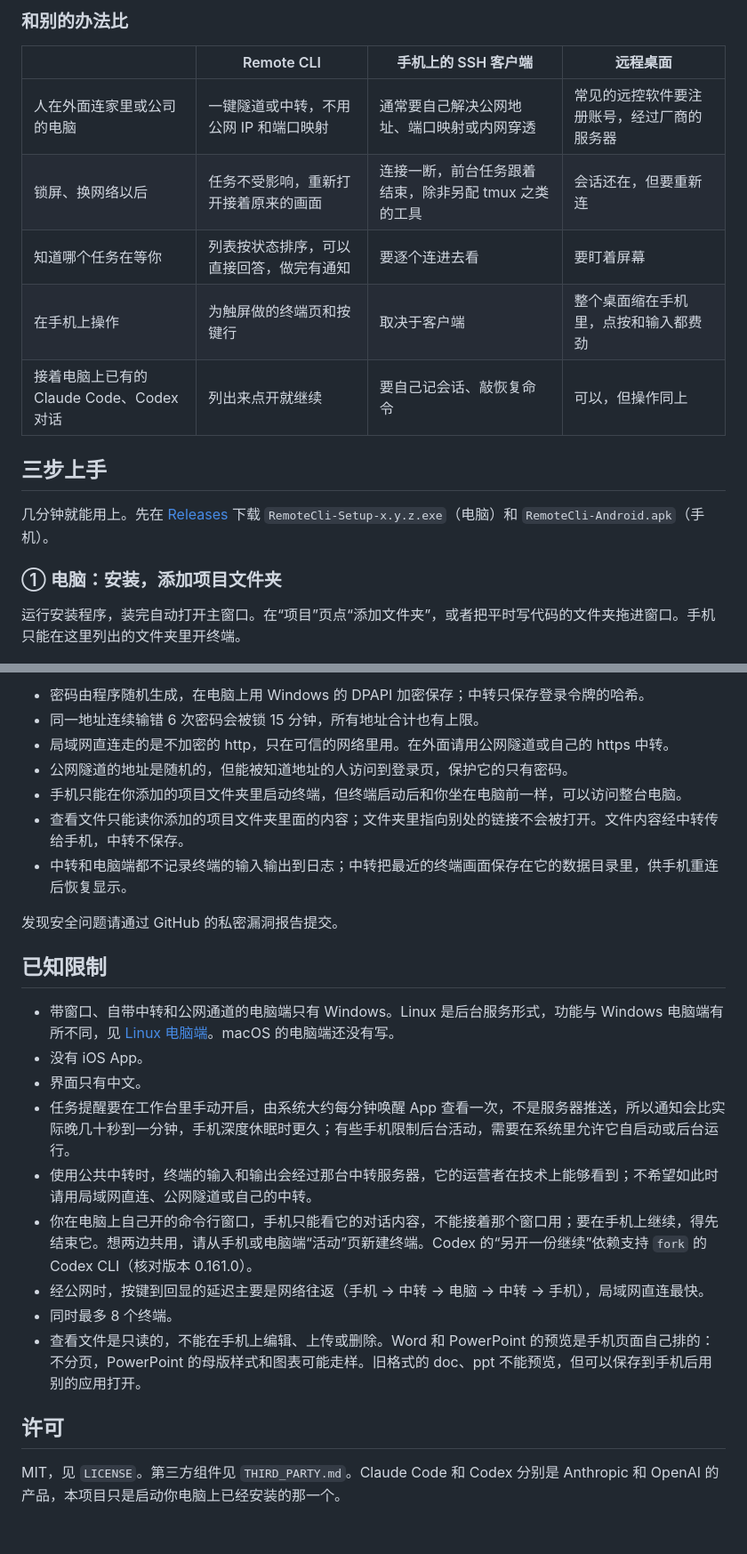
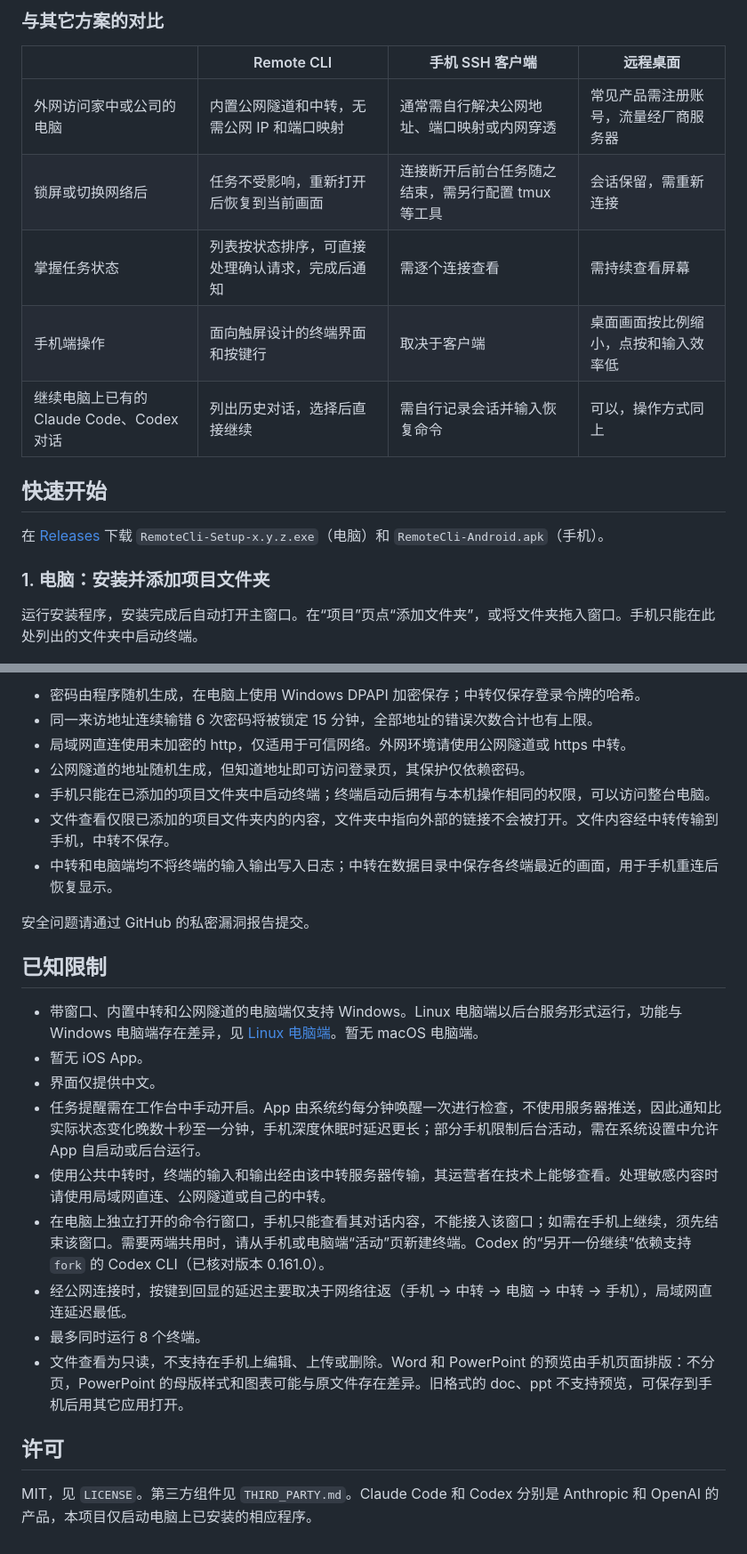
Before and after one commit to KangWang42/remote-cli, a Markdown page: README.md, 2 parts joined by grey strips. Shown at 89% size. Drawn GitHub-style.

```diff
--- a/README.md
+++ b/README.md
@@ -92,21 +92,21 @@ Remote CLI 把电脑上的终端原样带到手机上：
 
-### 和别的办法比
+### 与其它方案的对比
 
-| | Remote CLI | 手机上的 SSH 客户端 | 远程桌面 |
+| | Remote CLI | 手机 SSH 客户端 | 远程桌面 |
 | --- | --- | --- | --- |
-| 人在外面连家里或公司的电脑 | 一键隧道或中转，不用公网 IP 和端口映射 | 通常要自己解决公网地址、端口映射或内网穿透 | 常见的远控软件要注册账号，经过厂商的服务器 |
-| 锁屏、换网络以后 | 任务不受影响，重新打开接着原来的画面 | 连接一断，前台任务跟着结束，除非另配 tmux 之类的工具 | 会话还在，但要重新连 |
-| 知道哪个任务在等你 | 列表按状态排序，可以直接回答，做完有通知 | 要逐个连进去看 | 要盯着屏幕 |
-| 在手机上操作 | 为触屏做的终端页和按键行 | 取决于客户端 | 整个桌面缩在手机里，点按和输入都费劲 |
-| 接着电脑上已有的 Claude Code、Codex 对话 | 列出来点开就继续 | 要自己记会话、敲恢复命令 | 可以，但操作同上 |
+| 外网访问家中或公司的电脑 | 内置公网隧道和中转，无需公网 IP 和端口映射 | 通常需自行解决公网地址、端口映射或内网穿透 | 常见产品需注册账号，流量经厂商服务器 |
+| 锁屏或切换网络后 | 任务不受影响，重新打开后恢复到当前画面 | 连接断开后前台任务随之结束，需另行配置 tmux 等工具 | 会话保留，需重新连接 |
+| 掌握任务状态 | 列表按状态排序，可直接处理确认请求，完成后通知 | 需逐个连接查看 | 需持续查看屏幕 |
+| 手机端操作 | 面向触屏设计的终端界面和按键行 | 取决于客户端 | 桌面画面按比例缩小，点按和输入效率低 |
+| 继续电脑上已有的 Claude Code、Codex 对话 | 列出历史对话，选择后直接继续 | 需自行记录会话并输入恢复命令 | 可以，操作方式同上 |
 
-## 三步上手
+## 快速开始
 
-几分钟就能用上。先在 [Releases](../../releases/latest) 下载 `RemoteCli-Setup-x.y.z.exe`（电脑）和 `RemoteCli-Android.apk`（手机）。
+在 [Releases](../../releases/latest) 下载 `RemoteCli-Setup-x.y.z.exe`（电脑）和 `RemoteCli-Android.apk`（手机）。
 
-### ① 电脑：安装，添加项目文件夹
+### 1. 电脑：安装并添加项目文件夹
 
-运行安装程序，装完自动打开主窗口。在“项目”页点“添加文件夹”，或者把平时写代码的文件夹拖进窗口。手机只能在这里列出的文件夹里开终端。
+运行安装程序，安装完成后自动打开主窗口。在“项目”页点“添加文件夹”，或将文件夹拖入窗口。手机只能在此处列出的文件夹中启动终端。
 
 <p align="center"><img src="docs/images/windows-projects.png" alt="电脑端：项目文件夹" width="62%"></p>
 
@@ -200,26 +200,26 @@ Linux 电脑不用下载安装包，见上面的 [Linux 电脑](#linux-电脑)
 
-- 密码由程序随机生成，在电脑上用 Windows 的 DPAPI 加密保存；中转只保存登录令牌的哈希。
-- 同一地址连续输错 6 次密码会被锁 15 分钟，所有地址合计也有上限。
-- 局域网直连走的是不加密的 http，只在可信的网络里用。在外面请用公网隧道或自己的 https 中转。
-- 公网隧道的地址是随机的，但能被知道地址的人访问到登录页，保护它的只有密码。
-- 手机只能在你添加的项目文件夹里启动终端，但终端启动后和你坐在电脑前一样，可以访问整台电脑。
-- 查看文件只能读你添加的项目文件夹里面的内容；文件夹里指向别处的链接不会被打开。文件内容经中转传给手机，中转不保存。
-- 中转和电脑端都不记录终端的输入输出到日志；中转把最近的终端画面保存在它的数据目录里，供手机重连后恢复显示。
+- 密码由程序随机生成，在电脑上使用 Windows DPAPI 加密保存；中转仅保存登录令牌的哈希。
+- 同一来访地址连续输错 6 次密码将被锁定 15 分钟，全部地址的错误次数合计也有上限。
+- 局域网直连使用未加密的 http，仅适用于可信网络。外网环境请使用公网隧道或 https 中转。
+- 公网隧道的地址随机生成，但知道地址即可访问登录页，其保护仅依赖密码。
+- 手机只能在已添加的项目文件夹中启动终端；终端启动后拥有与本机操作相同的权限，可以访问整台电脑。
+- 文件查看仅限已添加的项目文件夹内的内容，文件夹中指向外部的链接不会被打开。文件内容经中转传输到手机，中转不保存。
+- 中转和电脑端均不将终端的输入输出写入日志；中转在数据目录中保存各终端最近的画面，用于手机重连后恢复显示。
 
-发现安全问题请通过 GitHub 的私密漏洞报告提交。
+安全问题请通过 GitHub 的私密漏洞报告提交。
 
 ## 已知限制
 
-- 带窗口、自带中转和公网通道的电脑端只有 Windows。Linux 是后台服务形式，功能与 Windows 电脑端有所不同，见 [Linux 电脑端](docs/LINUX.md)。macOS 的电脑端还没有写。
-- 没有 iOS App。
-- 界面只有中文。
-- 任务提醒要在工作台里手动开启，由系统大约每分钟唤醒 App 查看一次，不是服务器推送，所以通知会比实际晚几十秒到一分钟，手机深度休眠时更久；有些手机限制后台活动，需要在系统里允许它自启动或后台运行。
-- 使用公共中转时，终端的输入和输出会经过那台中转服务器，它的运营者在技术上能够看到；不希望如此时请用局域网直连、公网隧道或自己的中转。
-- 你在电脑上自己开的命令行窗口，手机只能看它的对话内容，不能接着那个窗口用；要在手机上继续，得先结束它。想两边共用，请从手机或电脑端“活动”页新建终端。Codex 的“另开一份继续”依赖支持 `fork` 的 Codex CLI（核对版本 0.161.0）。
-- 经公网时，按键到回显的延迟主要是网络往返（手机 → 中转 → 电脑 → 中转 → 手机），局域网直连最快。
-- 同时最多 8 个终端。
-- 查看文件是只读的，不能在手机上编辑、上传或删除。Word 和 PowerPoint 的预览是手机页面自己排的：不分页，PowerPoint 的母版样式和图表可能走样。旧格式的 doc、ppt 不能预览，但可以保存到手机后用别的应用打开。
+- 带窗口、内置中转和公网隧道的电脑端仅支持 Windows。Linux 电脑端以后台服务形式运行，功能与 Windows 电脑端存在差异，见 [Linux 电脑端](docs/LINUX.md)。暂无 macOS 电脑端。
+- 暂无 iOS App。
+- 界面仅提供中文。
+- 任务提醒需在工作台中手动开启。App 由系统约每分钟唤醒一次进行检查，不使用服务器推送，因此通知比实际状态变化晚数十秒至一分钟，手机深度休眠时延迟更长；部分手机限制后台活动，需在系统设置中允许 App 自启动或后台运行。
+- 使用公共中转时，终端的输入和输出经由该中转服务器传输，其运营者在技术上能够查看。处理敏感内容时请使用局域网直连、公网隧道或自己的中转。
+- 在电脑上独立打开的命令行窗口，手机只能查看其对话内容，不能接入该窗口；如需在手机上继续，须先结束该窗口。需要两端共用时，请从手机或电脑端“活动”页新建终端。Codex 的“另开一份继续”依赖支持 `fork` 的 Codex CLI（已核对版本 0.161.0）。
+- 经公网连接时，按键到回显的延迟主要取决于网络往返（手机 → 中转 → 电脑 → 中转 → 手机），局域网直连延迟最低。
+- 最多同时运行 8 个终端。
+- 文件查看为只读，不支持在手机上编辑、上传或删除。Word 和 PowerPoint 的预览由手机页面排版：不分页，PowerPoint 的母版样式和图表可能与原文件存在差异。旧格式的 doc、ppt 不支持预览，可保存到手机后用其它应用打开。
 
 ## 许可
 
-MIT，见 `LICENSE`。第三方组件见 `THIRD_PARTY.md`。Claude Code 和 Codex 分别是 Anthropic 和 OpenAI 的产品，本项目只是启动你电脑上已经安装的那一个。
+MIT，见 `LICENSE`。第三方组件见 `THIRD_PARTY.md`。Claude Code 和 Codex 分别是 Anthropic 和 OpenAI 的产品，本项目仅启动电脑上已安装的相应程序。
```
Also changed, not shown: other parts of README.md (+69 -69 lines).
